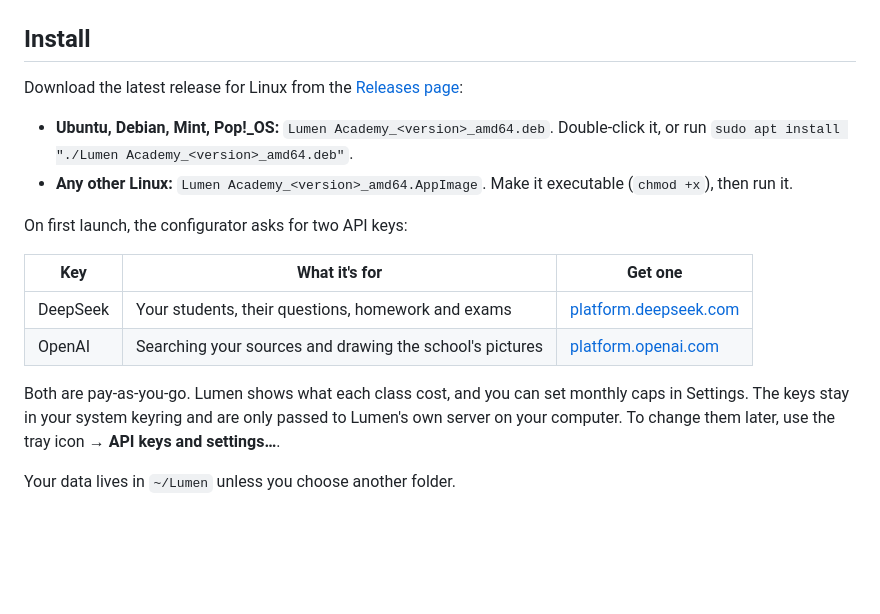
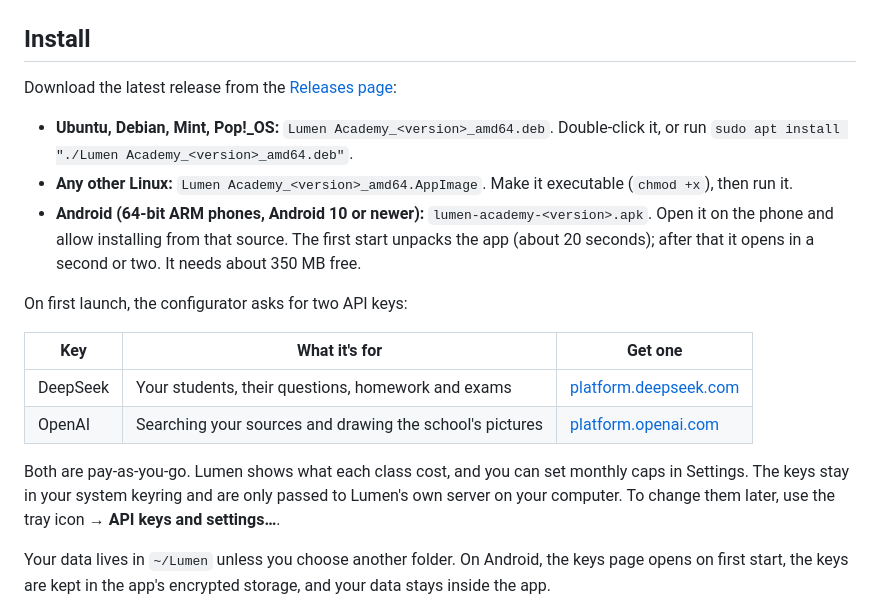
Before and after one commit to backendpapa1/lumen-academy, a Markdown page: README.md, the part around one of its changes. GitHub-like rendering; blank space fills up the shorter version.

```diff
--- a/README.md
+++ b/README.md
@@ -23,10 +25,11 @@ Designed for an ADHD brain: short classes, a one-button start, gentle streaks an
 
 ## Install
 
-Download the latest release for Linux from the [Releases page](https://github.com/backendpapa1/lumen-academy/releases):
+Download the latest release from the [Releases page](https://github.com/backendpapa1/lumen-academy/releases):
 
 - **Ubuntu, Debian, Mint, Pop!_OS:** `Lumen Academy_<version>_amd64.deb`. Double-click it, or run `sudo apt install "./Lumen Academy_<version>_amd64.deb"`.
 - **Any other Linux:** `Lumen Academy_<version>_amd64.AppImage`. Make it executable (`chmod +x`), then run it.
+- **Android (64-bit ARM phones, Android 10 or newer):** `lumen-academy-<version>.apk`. Open it on the phone and allow installing from that source. The first start unpacks the app (about 20 seconds); after that it opens in a second or two. It needs about 350 MB free.
 
 On first launch, the configurator asks for two API keys:
 
@@ -37,7 +40,7 @@ On first launch, the configurator asks for two API keys:
 
 Both are pay-as-you-go. Lumen shows what each class cost, and you can set monthly caps in Settings. The keys stay in your system keyring and are only passed to Lumen's own server on your computer. To change them later, use the tray icon → **API keys and settings…**.
 
-Your data lives in `~/Lumen` unless you choose another folder.
+Your data lives in `~/Lumen` unless you choose another folder. On Android, the keys page opens on first start, the keys are kept in the app's encrypted storage, and your data stays inside the app.
 
 ![The configurator](.github/screenshots/configurator.png)
 
```
Also changed, not shown: other parts of README.md (+23 -5 lines).
